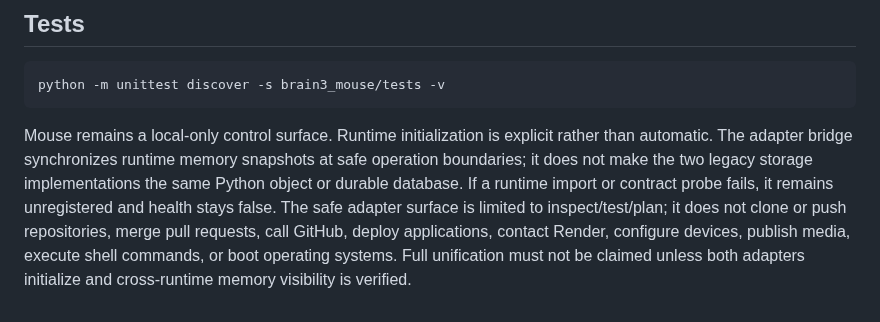
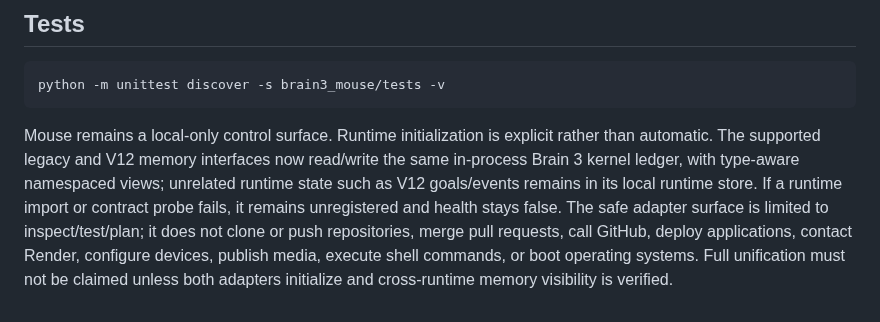
Before and after one commit to omarenserat1980/MySimpleProject, a Markdown page: brain3_mouse/README.md, the part around the change. Rendered like a GitHub page.

Commit message:
Clarify common kernel-backed memory interfaces

````diff
--- a/brain3_mouse/README.md
+++ b/brain3_mouse/README.md
@@ -70,4 +70,4 @@ Unsupported mutation endpoints fail closed with HTTP 405. Unknown repositories a
 python -m unittest discover -s brain3_mouse/tests -v
 ```
 
-Mouse remains a local-only control surface. Runtime initialization is explicit rather than automatic. The adapter bridge synchronizes runtime memory snapshots at safe operation boundaries; it does not make the two legacy storage implementations the same Python object or durable database. If a runtime import or contract probe fails, it remains unregistered and health stays false. The safe adapter surface is limited to inspect/test/plan; it does not clone or push repositories, merge pull requests, call GitHub, deploy applications, contact Render, configure devices, publish media, execute shell commands, or boot operating systems. Full unification must not be claimed unless both adapters initialize and cross-runtime memory visibility is verified.
+Mouse remains a local-only control surface. Runtime initialization is explicit rather than automatic. The supported legacy and V12 memory interfaces now read/write the same in-process Brain 3 kernel ledger, with type-aware namespaced views; unrelated runtime state such as V12 goals/events remains in its local runtime store. If a runtime import or contract probe fails, it remains unregistered and health stays false. The safe adapter surface is limited to inspect/test/plan; it does not clone or push repositories, merge pull requests, call GitHub, deploy applications, contact Render, configure devices, publish media, execute shell commands, or boot operating systems. Full unification must not be claimed unless both adapters initialize and cross-runtime memory visibility is verified.
````
